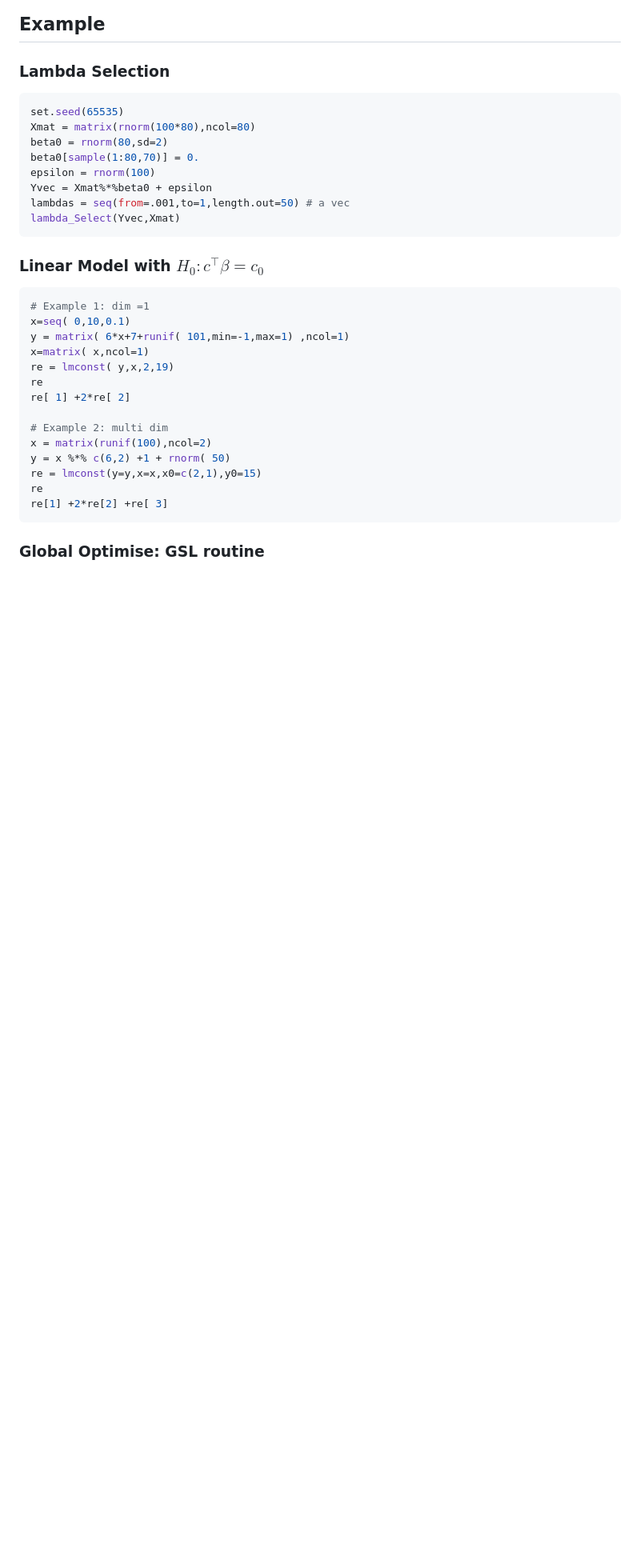
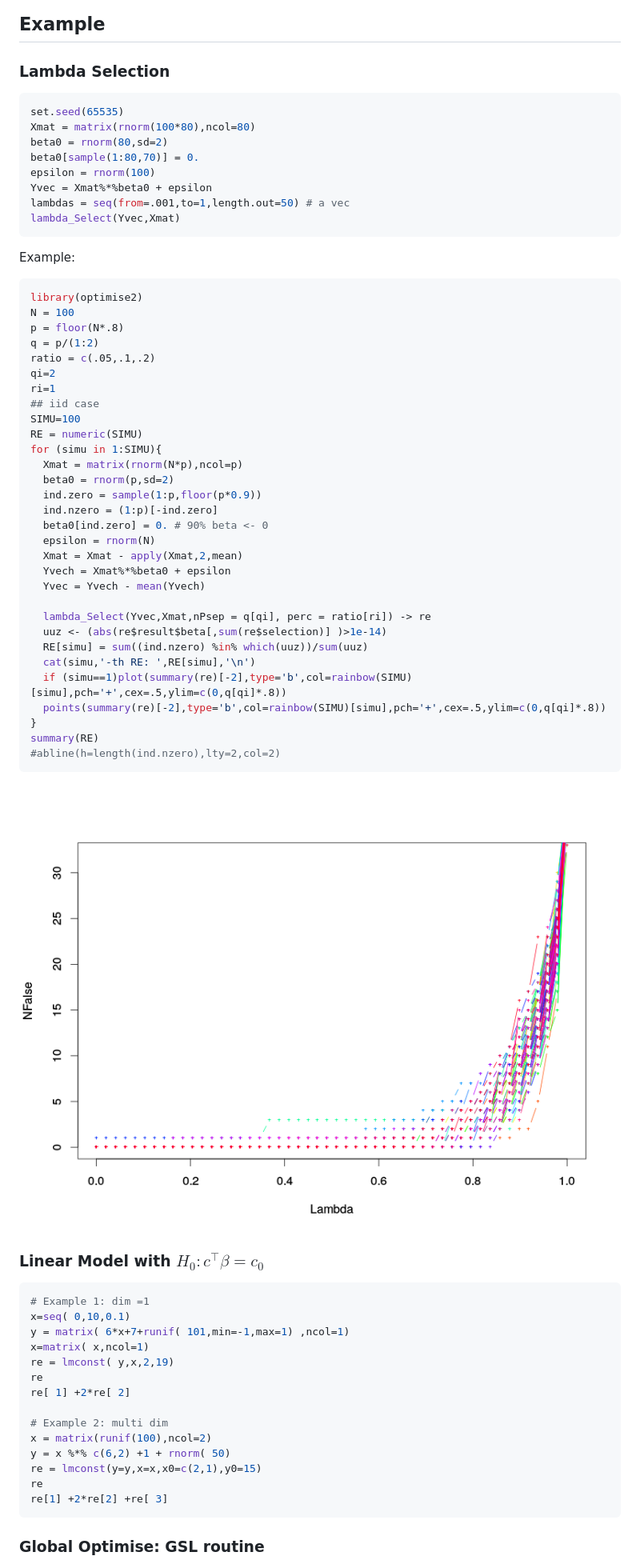
Before and after one commit to yfyang86/optimise2, a Markdown page: README.md, the part around the change. Shown at 80% size. Rendered like a GitHub page; pictures changed too: instr/doc/lambdavsnf.png (added); blank space fills up the shorter version.

Commit message:
simulation 1

````diff
--- a/README.md
+++ b/README.md
@@ -48,6 +48,44 @@ On windows, due to CRAN uses a strange path, you have to do the following
  lambda_Select(Yvec,Xmat)
  ```
 
+Example:
+
+ ```r
+ library(optimise2)
+ N = 100
+ p = floor(N*.8)
+ q = p/(1:2)
+ ratio = c(.05,.1,.2)
+ qi=2
+ ri=1
+ ## iid case
+ SIMU=100
+ RE = numeric(SIMU)
+ for (simu in 1:SIMU){
+   Xmat = matrix(rnorm(N*p),ncol=p)
+   beta0 = rnorm(p,sd=2)
+   ind.zero = sample(1:p,floor(p*0.9))
+   ind.nzero = (1:p)[-ind.zero]
+   beta0[ind.zero] = 0. # 90% beta <- 0
+   epsilon = rnorm(N)
+   Xmat = Xmat - apply(Xmat,2,mean)
+   Yvech = Xmat%*%beta0 + epsilon
+   Yvec = Yvech - mean(Yvech)
+
+   lambda_Select(Yvec,Xmat,nPsep = q[qi], perc = ratio[ri]) -> re
+   uuz <- (abs(re$result$beta[,sum(re$selection)] )>1e-14)
+   RE[simu] = sum((ind.nzero) %in% which(uuz))/sum(uuz)
+   cat(simu,'-th RE: ',RE[simu],'\n')
+   if (simu==1)plot(summary(re)[-2],type='b',col=rainbow(SIMU)[simu],pch='+',cex=.5,ylim=c(0,q[qi]*.8))
+   points(summary(re)[-2],type='b',col=rainbow(SIMU)[simu],pch='+',cex=.5,ylim=c(0,q[qi]*.8))
+ }
+ summary(RE)
+ #abline(h=length(ind.nzero),lty=2,col=2)
+ ```
+
+
+ ![Pattern](./instr/doc/lambdavsnf.png)
+
 ### Linear Model with $H_0: c^\top \beta = c_0$
 
  ```r
````
Also changed, not shown: 5 other files.
